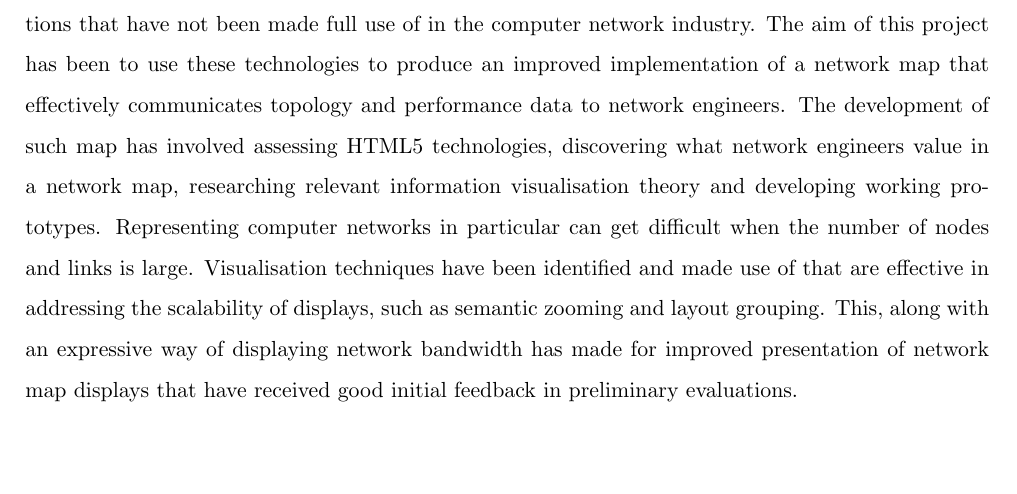
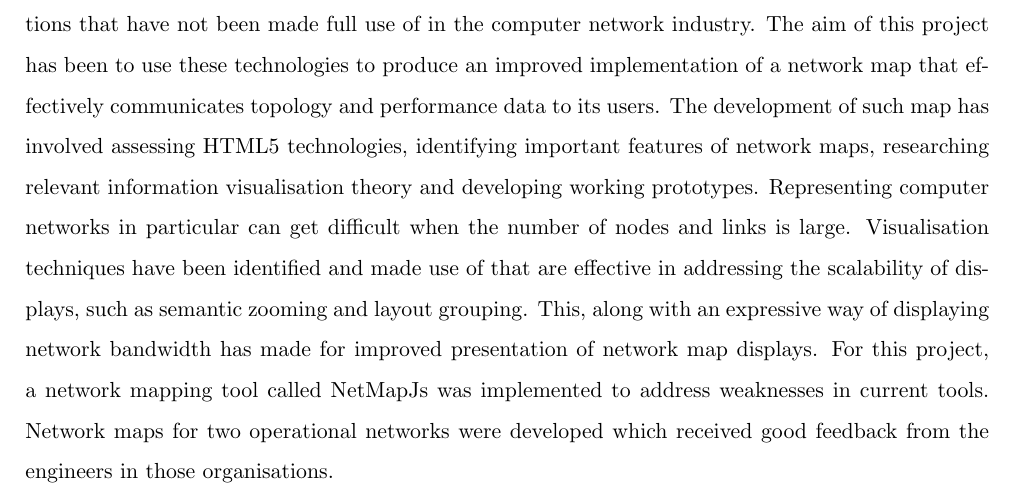
Before and after one commit to oughton/520-Report, a LaTeX document (520-report.tex): part of page 4 of 43, cut so that both start at the same text, the shorter picture padded with empty space. Compiled offline with pdfLaTeX.

Commit message:
Made updates to the abstract.

```diff
--- a/520-report.tex
+++ b/520-report.tex
@@ -24,20 +24,22 @@
 
 \abs{
 
-Advances in web browser technologies have allowed for highly interactive,
-cross platform applications that have not been made full use of in the computer
+Advances in web browser technologies have allowed for highly interactive, cross
+platform applications that have not been made full use of in the computer
 network industry. The aim of this project has been to use these technologies to
 produce an improved implementation of a network map that effectively
-communicates topology and performance data to network engineers. The development
-of such map has involved assessing HTML5 technologies, discovering what network
-engineers value in a network map, researching relevant information visualisation
-theory and developing working prototypes. Representing computer networks in
-particular can get difficult when the number of nodes and links is large.
-Visualisation techniques have been identified and made use of that are effective
-in addressing the scalability of displays, such as semantic zooming and layout
-grouping. This, along with an expressive way of displaying network bandwidth has
-made for improved presentation of network map displays that have received good
-initial feedback in preliminary evaluations.
+communicates topology and performance data to its users. The development of such
+map has involved assessing HTML5 technologies, identifying important features of
+network maps, researching relevant information visualisation theory and
+developing working prototypes. Representing computer networks in particular can
+get difficult when the number of nodes and links is large. Visualisation
+techniques have been identified and made use of that are effective in addressing
+the scalability of displays, such as semantic zooming and layout grouping. This,
+along with an expressive way of displaying network bandwidth has made for
+improved presentation of network map displays. For this project, a network
+mapping tool called NetMapJs was implemented to address weaknesses in current
+tools. Network maps for two operational networks were developed which received
+good feedback from the engineers in those organisations.
 
 }
 
```
